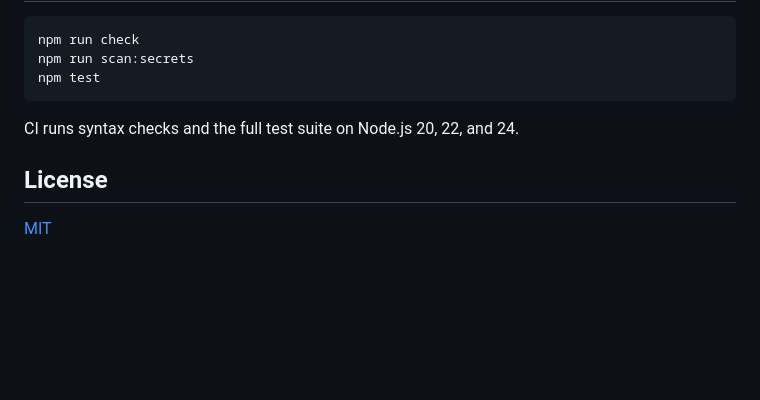
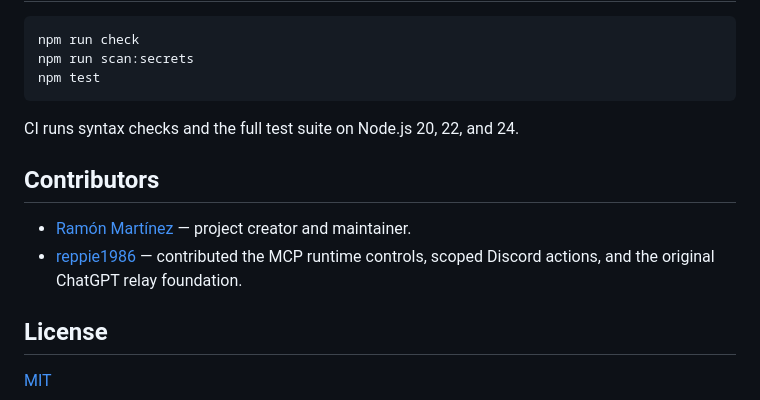
Before and after one commit to ajaniramon/open-model-room-harness, a Markdown page: README.md, the part around the change. GitHub-like rendering; blank space fills up the shorter version.

Commit message:
Add contributors section

```diff
--- a/README.md
+++ b/README.md
@@ -651,6 +651,12 @@ npm test
 
 CI runs syntax checks and the full test suite on Node.js 20, 22, and 24.
 
+## Contributors
+
+- [Ramón Martínez](https://github.com/ajaniramon) — project creator and maintainer.
+- [reppie1986](https://github.com/reppie1986) — contributed the MCP runtime controls,
+  scoped Discord actions, and the original ChatGPT relay foundation.
+
 ## License
 
 [MIT](LICENSE)
```
